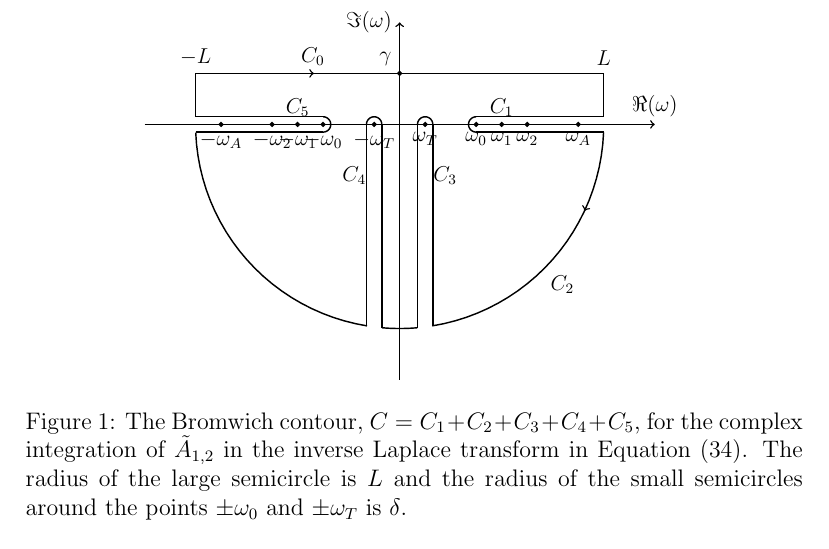
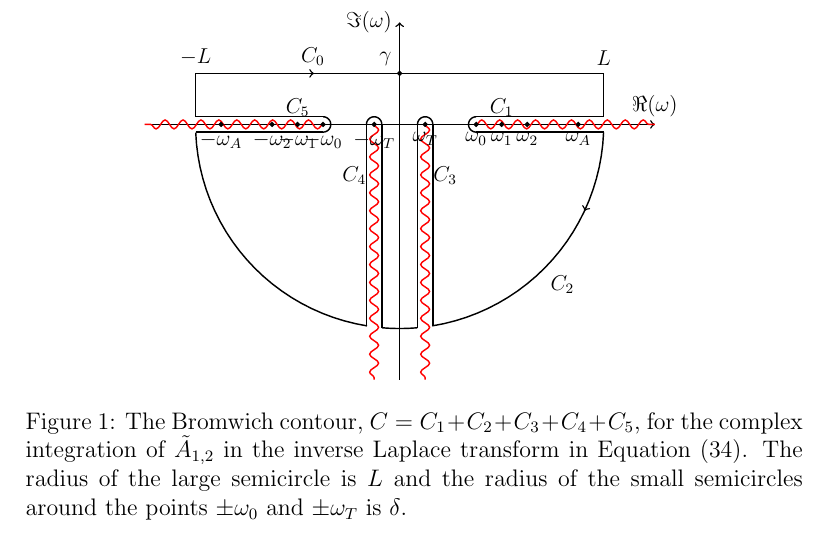
Before and after one commit to Mallcock1/ARTICLE-Asymmetric-slab-IVP, a LaTeX document (finite-beta/finite-beta-asym-slab-IVP.tex): part of page 9 of 17, cut so that both start at the same text. Compiled offline with pdfLaTeX.

Commit message:
Added branch cuts to the figure

```diff
--- a/finite-beta/finite-beta-asym-slab-IVP.tex
+++ b/finite-beta/finite-beta-asym-slab-IVP.tex
@@ -8,6 +8,7 @@
 
 \usepackage{tikz}
 \usetikzlibrary{decorations.markings}
+\usetikzlibrary{decorations.pathmorphing}
 
 \newcommand{\solphys}{Solar Physics}
 
@@ -253,6 +259,11 @@ We use the integral along $C$ as $\delta \to 0$ and $L \to \infty$ to determine
 		\draw [thick] (4,0.15) -- (1.5,0.15);
 		\draw [thick] (-4,-0.15) -- (-1.5,-0.15);
 		\draw [thick] (4,-0.15) -- (1.5,-0.15);
+
+		\draw [branchcut, thick] (0.5, 0) -- (0.5, -5);
+		\draw [branchcut, thick] (-0.5, 0) -- (-0.5, -5);
+		\draw [branchcut, thick] (1.5, 0) -- (5, 0);
+		\draw [branchcut, thick] (-1.5, 0) -- (-5, 0);
 
 		\draw [thick,domain=90:-90] plot ({0.15*cos(\x) - 1.5}, {0.15*sin(\x)});
 		\draw [thick,domain=90:270] plot ({0.15*cos(\x) + 1.5}, {0.15*sin(\x)});
```
Also changed, not shown: finite-beta/finite-beta-asym-slab-IVP.pdf, finite-beta/finite-beta-asym-slab-IVP.tex (7 more changed lines), 2 other files.
